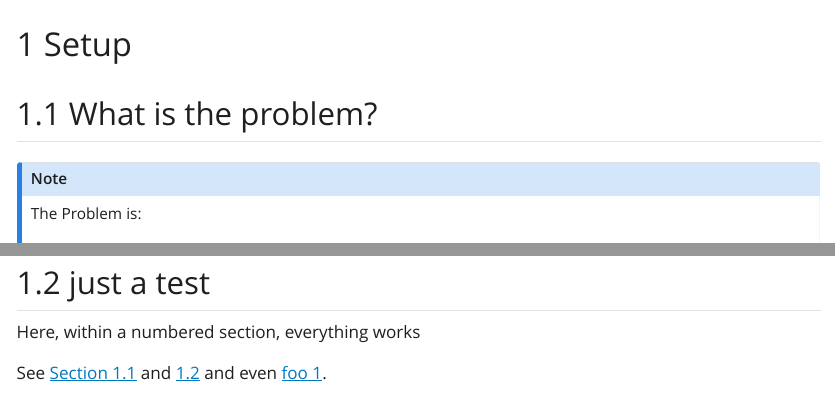
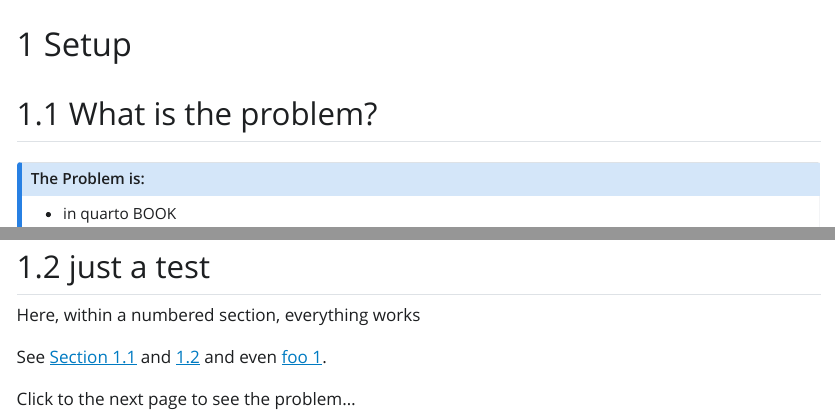
Before and after one commit to produnis/minimal_examples, a Quarto document (index.qmd): the page in a window 1100 px wide, from its top, and a second part further down, joined at a grey line. The pictures show the output file BOOK/index.html that the author committed with the source, opened offline; Quarto's library style sheets are replaced by a plain one without menus.

Commit message:
minimal example crossref

```diff
--- a/index.qmd
+++ b/index.qmd
@@ -2,8 +2,9 @@
 
 ## What is the problem? {#sec-problem}
 ::: {.callout-note appearance="default"}
-The Problem is:
+## The Problem is:
 
+- in quarto BOOK
 - if you crossref in an `{.unnumbered}` section, and use `[-@sec-something]`, then in HTML you wont get an abbreviation
 :::
 
@@ -12,3 +13,5 @@
 Here, within a numbered section, everything works
 
 See @sec-problem and  [-@sec-test] and even [foo -@sec-setup].
+
+Click to the next page to see the problem...
```
Also changed, not shown: BOOK/index.html, BOOK/minimal_examples.pdf, BOOK/search.json, README.md.
